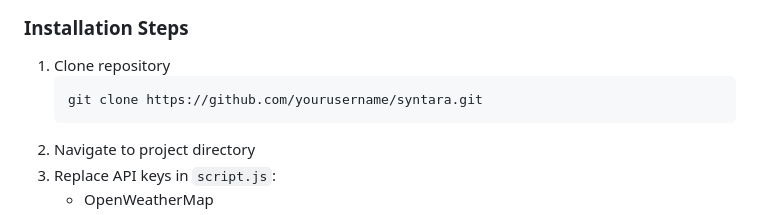
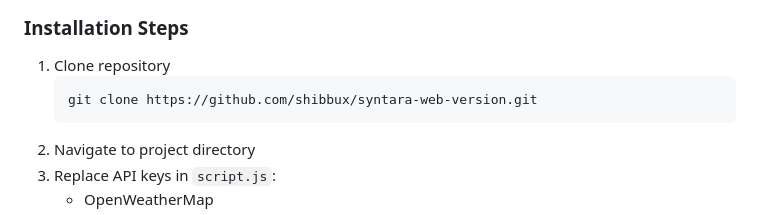
Before and after one commit to shibbux/syntara-web-version, a Markdown page: README.md, the part around the change. GitHub-like rendering.

````diff
--- a/README.md
+++ b/README.md
@@ -79,7 +79,7 @@ Syntara is an intelligent, voice-powered virtual assistant designed to simplify
 ### Installation Steps
 1. Clone repository
    ```bash
-   git clone https://github.com/yourusername/syntara.git
+   git clone https://github.com/shibbux/syntara-web-version.git
    ```
 2. Navigate to project directory
 3. Replace API keys in `script.js`:
````
